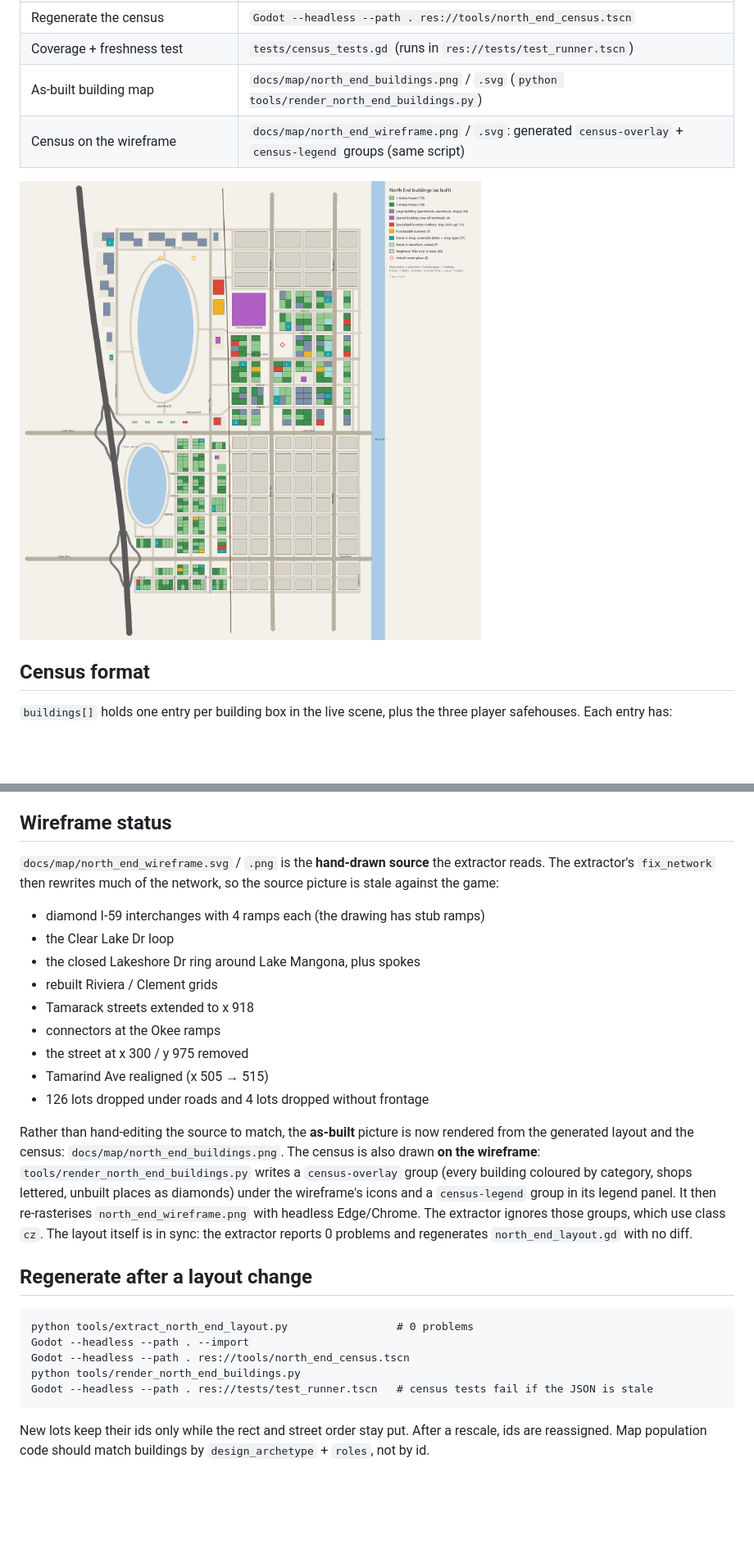
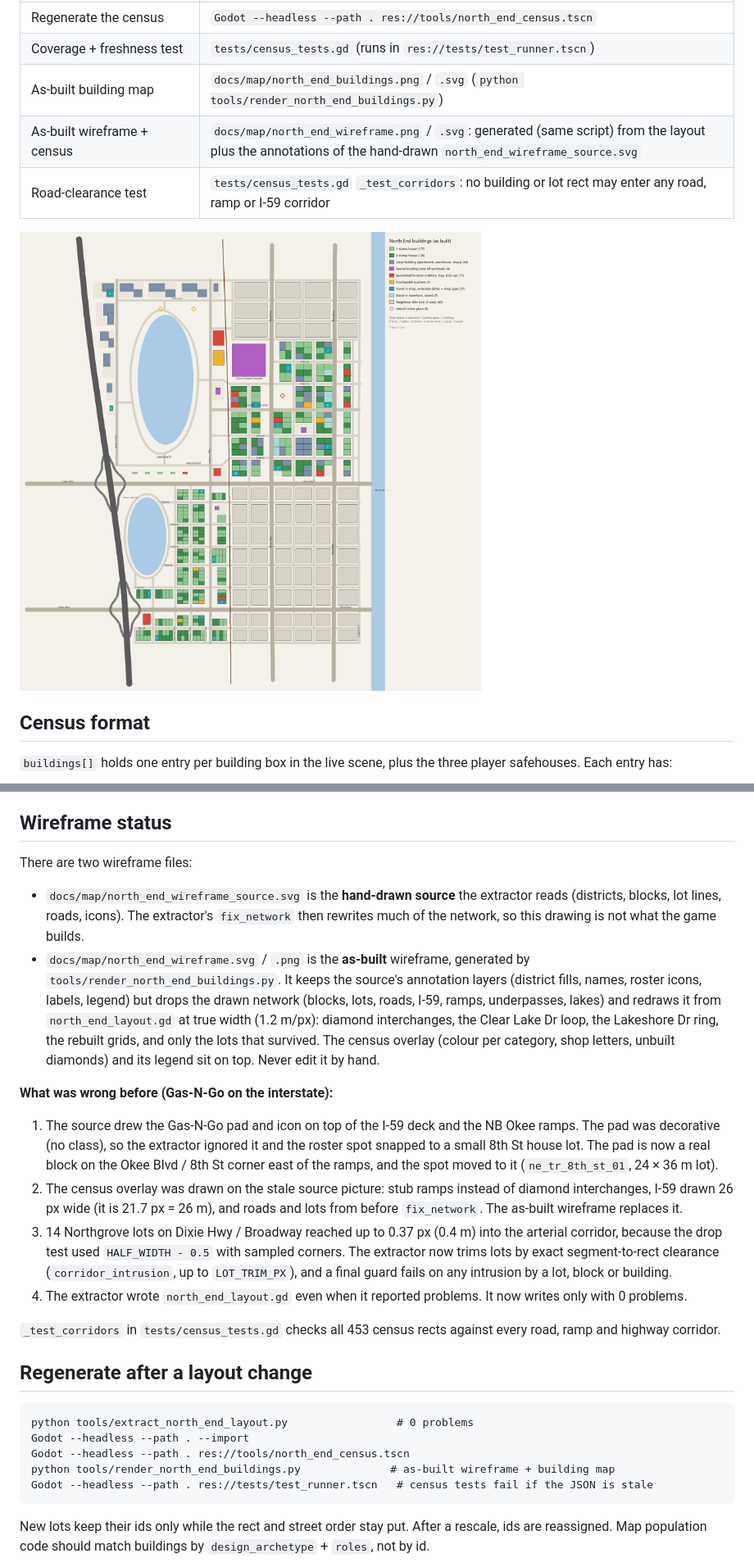
Before and after one commit to ncpawlak/streetlawgame, a Markdown page: docs/design/NORTH_END_BUILDINGS.md, 2 parts joined by grey strips. Shown at 82% size. Rendered like a GitHub page; pictures changed too: docs/map/north_end_buildings.png; blank space fills up the shorter version.

````diff
--- a/docs/design/NORTH_END_BUILDINGS.md
+++ b/docs/design/NORTH_END_BUILDINGS.md
@@ -11,7 +11,8 @@ unique building design it needs), and note where the current map is too small fo
 | Regenerate the census | `Godot --headless --path . res://tools/north_end_census.tscn` |
 | Coverage + freshness test | `tests/census_tests.gd` (runs in `res://tests/test_runner.tscn`) |
 | As-built building map | `docs/map/north_end_buildings.png` / `.svg` (`python tools/render_north_end_buildings.py`) |
-| Census on the wireframe | `docs/map/north_end_wireframe.png` / `.svg`: generated `census-overlay` + `census-legend` groups (same script) |
+| As-built wireframe + census | `docs/map/north_end_wireframe.png` / `.svg`: generated (same script) from the layout plus the annotations of the hand-drawn `north_end_wireframe_source.svg` |
+| Road-clearance test | `tests/census_tests.gd` `_test_corridors`: no building or lot rect may enter any road, ramp or I-59 corridor |
 
 ![North End buildings](../map/north_end_buildings.png)
 
@@ -207,24 +208,27 @@ Biggest concerns:
 
 ## Wireframe status
 
-`docs/map/north_end_wireframe.svg` / `.png` is the **hand-drawn source** the extractor reads. The extractor's
-`fix_network` then rewrites much of the network, so the source picture is stale against the game:
-- diamond I-59 interchanges with 4 ramps each (the drawing has stub ramps)
-- the Clear Lake Dr loop
-- the closed Lakeshore Dr ring around Lake Mangona, plus spokes
-- rebuilt Riviera / Clement grids
-- Tamarack streets extended to x 918
-- connectors at the Okee ramps
-- the street at x 300 / y 975 removed
-- Tamarind Ave realigned (x 505 → 515)
-- 126 lots dropped under roads and 4 lots dropped without frontage
+There are two wireframe files:
+- `docs/map/north_end_wireframe_source.svg` is the **hand-drawn source** the extractor reads (districts, blocks, lot lines,
+  roads, icons). The extractor's `fix_network` then rewrites much of the network, so this drawing is not what the game builds.
+- `docs/map/north_end_wireframe.svg` / `.png` is the **as-built** wireframe, generated by `tools/render_north_end_buildings.py`.
+  It keeps the source's annotation layers (district fills, names, roster icons, labels, legend) but drops the drawn
+  network (blocks, lots, roads, I-59, ramps, underpasses, lakes) and redraws it from `north_end_layout.gd` at true width
+  (1.2 m/px): diamond interchanges, the Clear Lake Dr loop, the Lakeshore Dr ring, the rebuilt grids, and only the lots that
+  survived. The census overlay (colour per category, shop letters, unbuilt diamonds) and its legend sit on top. Never edit it by hand.
 
-Rather than hand-editing the source to match, the **as-built** picture is now rendered from the generated layout and the
-census: `docs/map/north_end_buildings.png`. The census is also drawn **on the wireframe**:
-`tools/render_north_end_buildings.py` writes a `census-overlay` group (every building coloured by category, shops lettered,
-unbuilt places as diamonds) under the wireframe's icons and a `census-legend` group in its legend panel. It then
-re-rasterises `north_end_wireframe.png` with headless Edge/Chrome. The extractor ignores those groups, which use class `cz`. The layout itself is in sync: the extractor reports 0 problems and
-regenerates `north_end_layout.gd` with no diff.
+**What was wrong before (Gas-N-Go on the interstate):**
+1. The source drew the Gas-N-Go pad and icon on top of the I-59 deck and the NB Okee ramps. The pad was decorative (no class),
+   so the extractor ignored it and the roster spot snapped to a small 8th St house lot. The pad is now a real block on the
+   Okee Blvd / 8th St corner east of the ramps, and the spot moved to it (`ne_tr_8th_st_01`, 24 × 36 m lot).
+2. The census overlay was drawn on the stale source picture: stub ramps instead of diamond interchanges, I-59 drawn 26 px
+   wide (it is 21.7 px = 26 m), and roads and lots from before `fix_network`. The as-built wireframe replaces it.
+3. 14 Northgrove lots on Dixie Hwy / Broadway reached up to 0.37 px (0.4 m) into the arterial corridor, because the drop
+   test used `HALF_WIDTH - 0.5` with sampled corners. The extractor now trims lots by exact segment-to-rect clearance
+   (`corridor_intrusion`, up to `LOT_TRIM_PX`), and a final guard fails on any intrusion by a lot, block or building.
+4. The extractor wrote `north_end_layout.gd` even when it reported problems. It now writes only with 0 problems.
+
+`_test_corridors` in `tests/census_tests.gd` checks all 453 census rects against every road, ramp and highway corridor.
 
 ## Regenerate after a layout change
 
@@ -232,7 +236,7 @@ regenerates `north_end_layout.gd` with no diff.
 python tools/extract_north_end_layout.py                 # 0 problems
 Godot --headless --path . --import
 Godot --headless --path . res://tools/north_end_census.tscn
-python tools/render_north_end_buildings.py
+python tools/render_north_end_buildings.py              # as-built wireframe + building map
 Godot --headless --path . res://tests/test_runner.tscn   # census tests fail if the JSON is stale
 ```
 
````
Also changed, not shown: other parts of docs/design/NORTH_END_BUILDINGS.md (+11 -11 lines), docs/map/north_end_wireframe.png, 11 other files.
